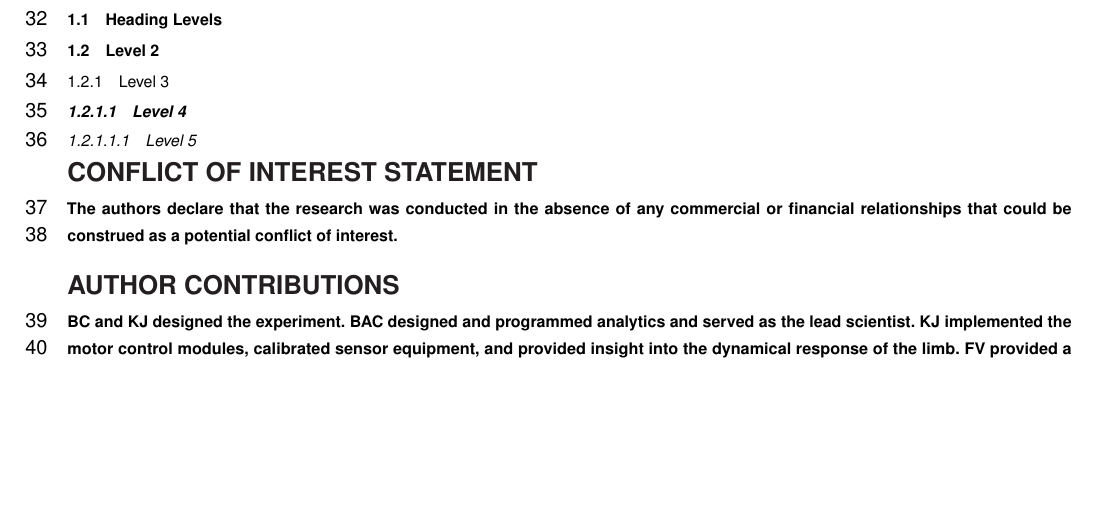
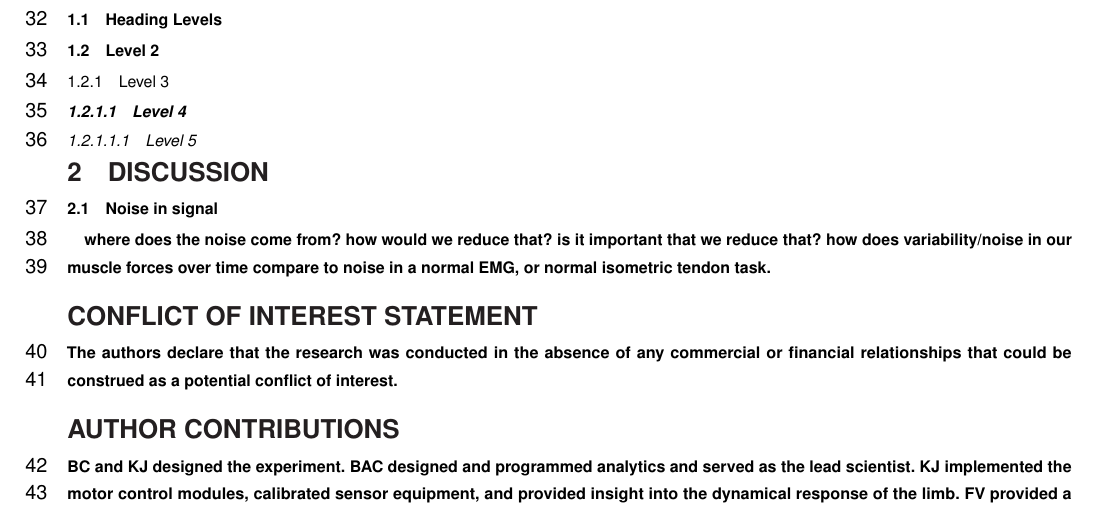
Before and after one commit to briancohn/frontiers2017-1, a LaTeX document (frontiers.tex): part of page 2 of 10, cut so that both start at the same text, the shorter picture padded with empty space. Compiled offline with pdfLaTeX.

Commit message:
working code for fig2, added some info for kian to fill out #3

```diff
--- a/frontiers.tex
+++ b/frontiers.tex
@@ -86,6 +86,14 @@ In capturing the variables associated with posture-specific tendon-driven contro
 \paragraph{Level 4}
 \subparagraph{Level 5}
 
+
+\section{Discussion}
+\subsection{Noise in signal}
+
+%TODO Kian
+where does the noise come from?
+how would we reduce that?
+is it important that we reduce that? how does variability/noise in our muscle forces over time compare to noise in a normal EMG, or normal isometric tendon task.
 
 \section*{Conflict of Interest Statement}
 The authors declare that the research was conducted in the absence of any commercial or financial relationships that could be construed as a potential conflict of interest.
```
Also changed, not shown: 3 other files.
